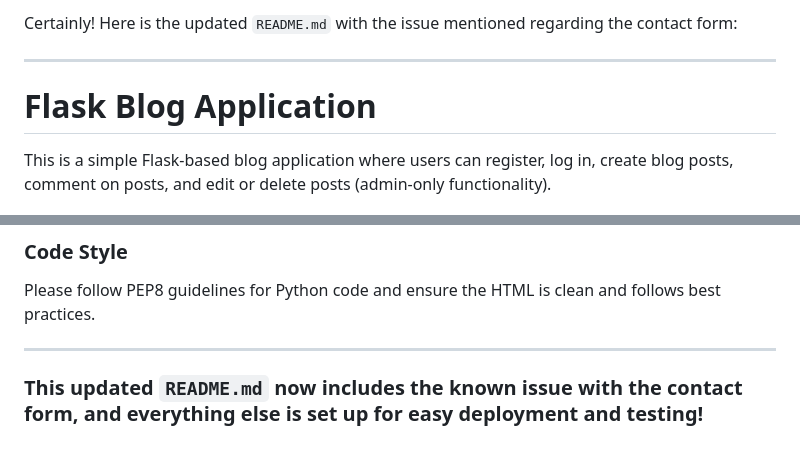
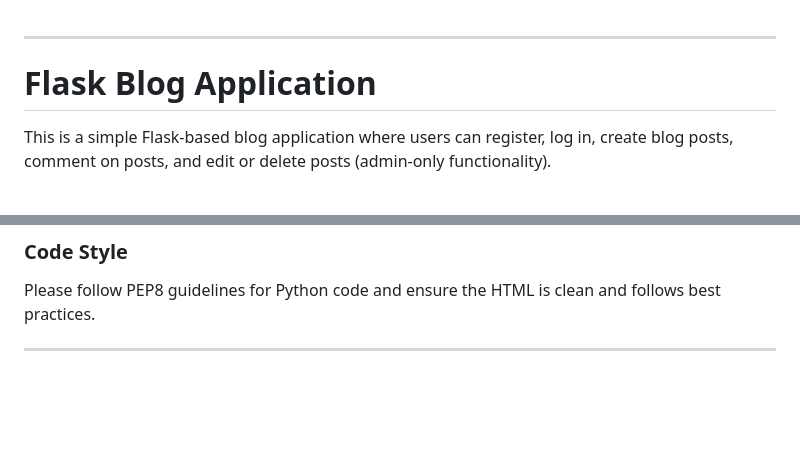
Before and after one commit to Firelord2345/blog-deployment, a Markdown page: README.md, 2 parts joined by grey strips. GitHub-like rendering; blank space fills up the shorter version.

```diff
--- a/README.md
+++ b/README.md
@@ -1,4 +1,3 @@
-Certainly! Here is the updated `README.md` with the issue mentioned regarding the contact form:
 
 ---
 
@@ -163,5 +162,3 @@ If you’d like to contribute, feel free to fork the repository, submit issues,
 Please follow PEP8 guidelines for Python code and ensure the HTML is clean and follows best practices.
 
 ---
-
-### This updated `README.md` now includes the known issue with the contact form, and everything else is set up for easy deployment and testing!
```
